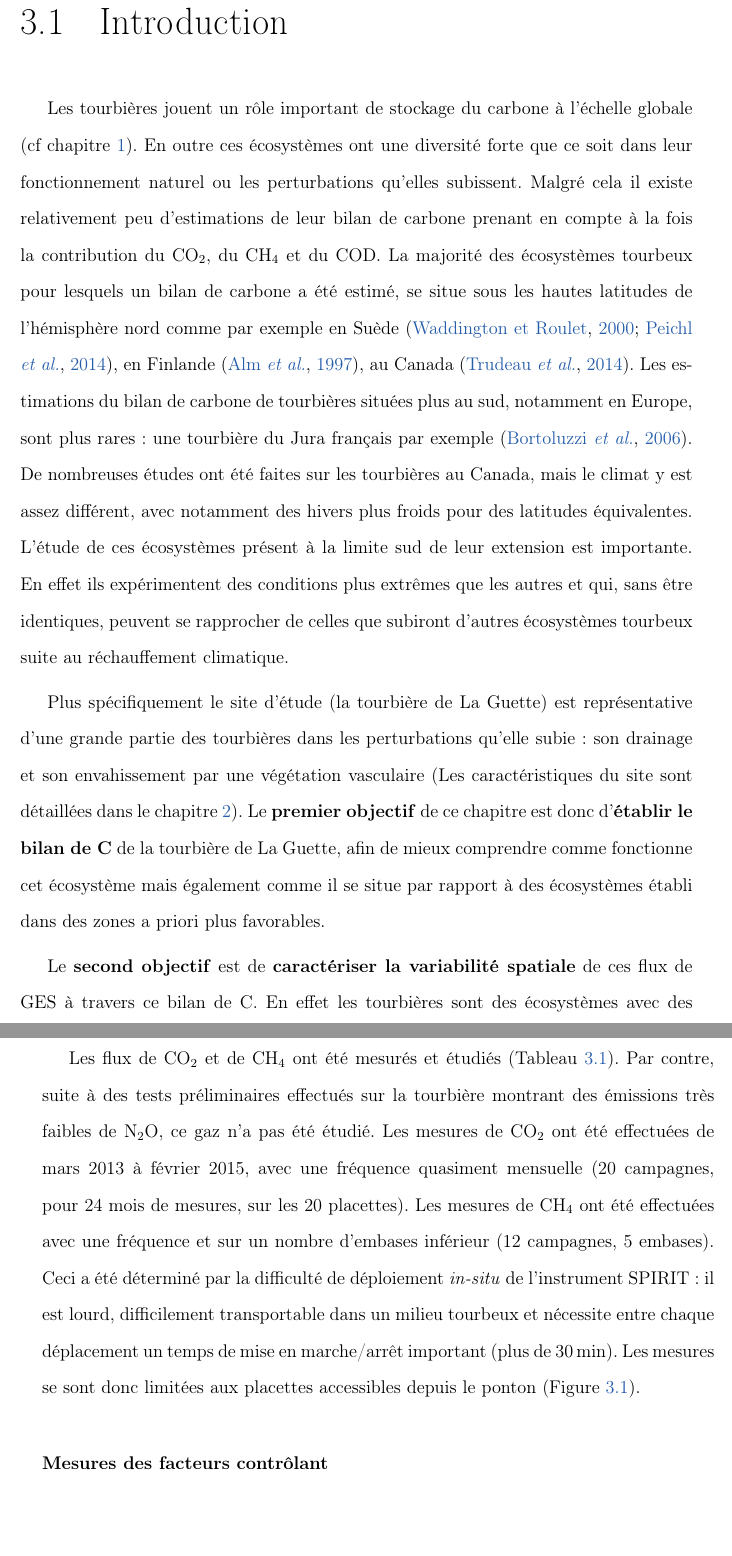
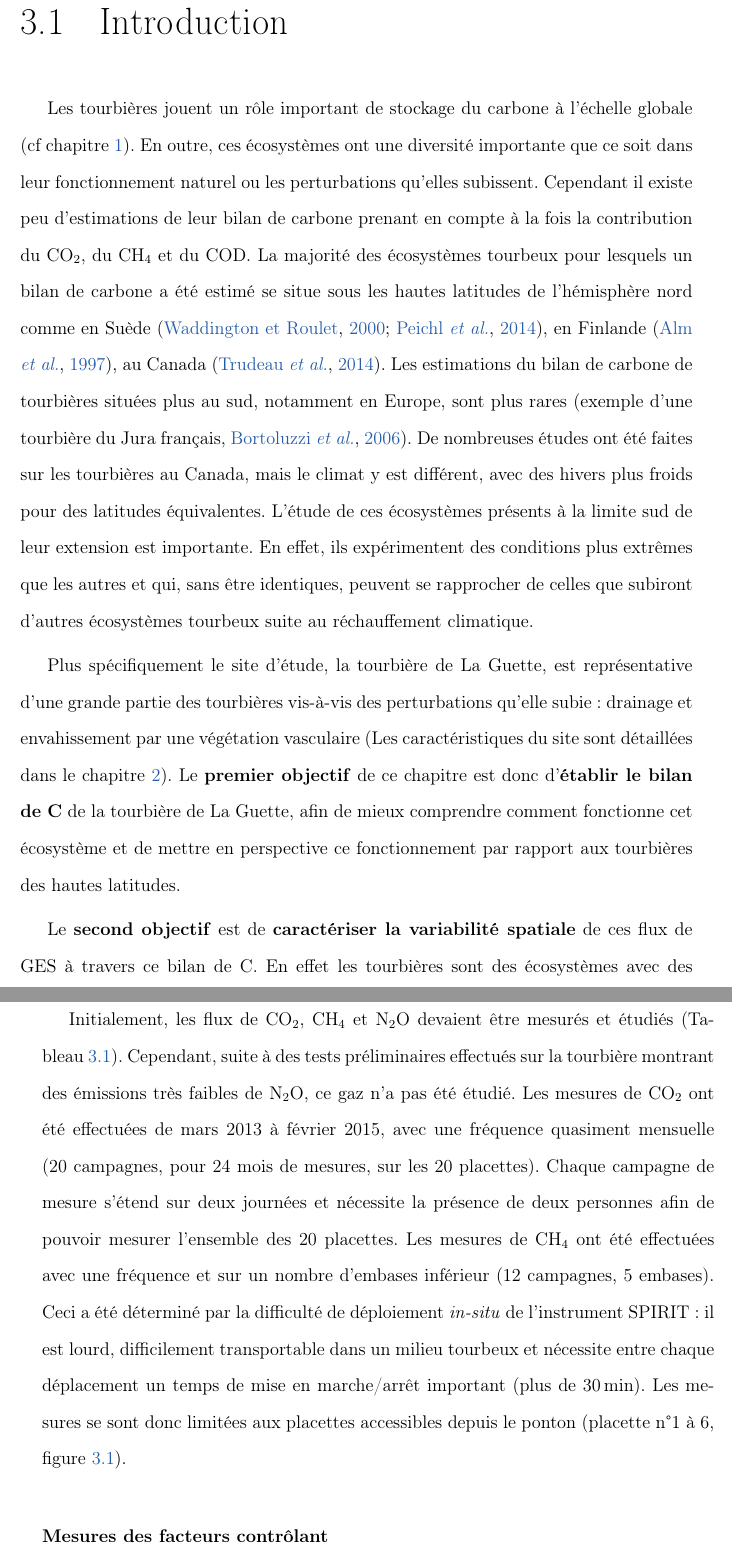
Before and after one commit to dangelob/manuscript, a LaTeX thesis (phdthesis.tex, which reads content/chapitre3.tex): two parts of pages 72 and 75 of 216, joined at a grey line, cut so that both start at the same text. Compiled offline with pdfLaTeX.

Commit message:
correction

```diff
--- a/content/chapitre3.tex
+++ b/content/chapitre3.tex
@@ -9,15 +9,15 @@
 \doublespacing
 \section{Introduction}
 Les tourbières jouent un rôle important de stockage du carbone à l'échelle globale (cf chapitre~\ref{ch:ch1}).
-En outre ces écosystèmes ont une diversité forte que ce soit dans leur fonctionnement naturel ou les perturbations qu'elles subissent.
-Malgré cela il existe relativement peu d'estimations de leur bilan de carbone prenant en compte à la fois la contribution du \coo, du \chh et du COD.
+En outre, ces écosystèmes ont une diversité importante que ce soit dans leur fonctionnement naturel ou les perturbations qu'elles subissent.
+Cependant il existe peu d'estimations de leur bilan de carbone prenant en compte à la fois la contribution du \coo, du \chh et du COD.
 %Elles ne sont d'ailleurs pas intégrées dans les modèles globaux
-La majorité des écosystèmes tourbeux pour lesquels un bilan de carbone a été estimé, se situe sous les hautes latitudes de l'hémisphère nord comme par exemple en Suède \citep{waddington2000,peichl2014}, en Finlande \citep{Alm1997}, au Canada \citep{trudeau2014}.
-Les estimations du bilan de carbone de tourbières situées plus au sud, notamment en Europe, sont plus rares : une tourbière du Jura français par exemple \citep{bortoluzzi2006a}.
-De nombreuses études ont été faites sur les tourbières au Canada, mais le climat y est assez différent, avec notamment des hivers plus froids pour des latitudes équivalentes.
+La majorité des écosystèmes tourbeux pour lesquels un bilan de carbone a été estimé se situe sous les hautes latitudes de l'hémisphère nord comme en Suède \citep{waddington2000,peichl2014}, en Finlande \citep{Alm1997}, au Canada \citep{trudeau2014}.
+Les estimations du bilan de carbone de tourbières situées plus au sud, notamment en Europe, sont plus rares (exemple d'une tourbière du Jura français, \citealp{bortoluzzi2006a}).
+De nombreuses études ont été faites sur les tourbières au Canada, mais le climat y est différent, avec des hivers plus froids pour des latitudes équivalentes.
 %Les tourbières situées plus au sud ont fait l'objet de rare estimation de bilan (e.g. tourbière du Jura français par \citet{bortoluzzi2006a}).
-L'étude de ces écosystèmes présent à la limite sud de leur extension est importante.
-En effet ils expérimentent des conditions plus extrêmes que les autres et qui, sans être identiques, peuvent se rapprocher de celles que subiront d'autres écosystèmes tourbeux suite au réchauffement climatique.
-
-Plus spécifiquement le site d'étude (la tourbière de La Guette) est représentative d'une grande partie des tourbières dans les perturbations qu'elle subie : son drainage et son envahissement par une végétation vasculaire (Les caractéristiques du site sont détaillées dans le chapitre~\ref{ch:ch2}).
-Le \textbf{premier objectif} de ce chapitre est donc d'\textbf{établir le bilan de C} de la tourbière de La Guette, afin de mieux comprendre comme fonctionne cet écosystème mais également comme il se situe par rapport à des écosystèmes établi dans des zones a priori plus favorables.
+L'étude de ces écosystèmes présents à la limite sud de leur extension est importante.
+En effet, ils expérimentent des conditions plus extrêmes que les autres et qui, sans être identiques, peuvent se rapprocher de celles que subiront d'autres écosystèmes tourbeux suite au réchauffement climatique.
+
+Plus spécifiquement le site d'étude, la tourbière de La Guette, est représentative d'une grande partie des tourbières vis-à-vis des perturbations qu'elle subie : drainage et envahissement par une végétation vasculaire (Les caractéristiques du site sont détaillées dans le chapitre~\ref{ch:ch2}).
+Le \textbf{premier objectif} de ce chapitre est donc d'\textbf{établir le bilan de C} de la tourbière de La Guette, afin de mieux comprendre comment fonctionne cet écosystème et de mettre en perspective ce fonctionnement par rapport aux tourbières des hautes latitudes.
@@ -67,11 +69,14 @@ Les mesures des flux de \coo et de \chh ont été effectuées en utilisant les m
 
 %De plus, du fait de l'omniprésence de végétation vasculaire, et de la taille des chambres par rapport à la micro-topographie une telle approche était difficile à mettre en oeuvre.
 
-Les flux de \coo et de \chh ont été mesurés et étudiés (Tableau~\ref{table:ls_var}).
-Par contre, suite à des tests préliminaires effectués sur la tourbière montrant des émissions très faibles de N$_{2}$O, ce gaz n'a pas été étudié.
-Les mesures de \coo ont été effectuées de mars 2013 à février 2015, avec une fréquence quasiment mensuelle (20 campagnes, pour 24 mois de mesures, sur les 20 placettes). Les mesures de \chh ont été effectuées avec une fréquence et sur un nombre d'embases inférieur (12 campagnes, 5 embases).
+Initialement, les flux de \coo, \chh et N\textsubscript{2}O devaient être mesurés et étudiés (Tableau~\ref{table:ls_var}).
+Cependant, suite à des tests préliminaires effectués sur la tourbière montrant des émissions très faibles de N$_{2}$O, ce gaz n'a pas été étudié.
+Les mesures de \coo ont été effectuées de mars 2013 à février 2015, avec une fréquence quasiment mensuelle (20 campagnes, pour 24 mois de mesures, sur les 20 placettes).
+Chaque campagne de mesure s'étend sur deux journées et nécessite la présence de deux personnes afin de pouvoir mesurer l'ensemble des 20 placettes.
+Les mesures de \chh ont été effectuées avec une fréquence et sur un nombre d'embases inférieur (12 campagnes, 5 embases).
 Ceci a été déterminé par la difficulté de déploiement \textit{in-situ} de l'instrument SPIRIT : il est lourd, difficilement transportable dans un milieu tourbeux et nécessite entre chaque déplacement un temps de mise en marche/arrêt important (plus de \SI{30}{\minute}).
-Les mesures se sont donc limitées aux placettes accessibles depuis le ponton (Figure~\ref{fig:carteVS}).
+Les mesures se sont donc limitées aux placettes accessibles depuis le ponton (placette n°1 à 6, figure~\ref{fig:carteVS}).
+
 % (lourd, difficilement transportable dans un milieu tourbeux).
 
 \subsubsection{Mesures des facteurs contrôlant}
```
Also changed, not shown: content/chapitre3.tex (20 more changed lines).
